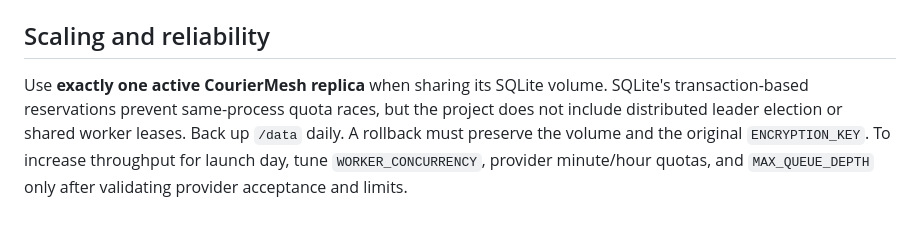
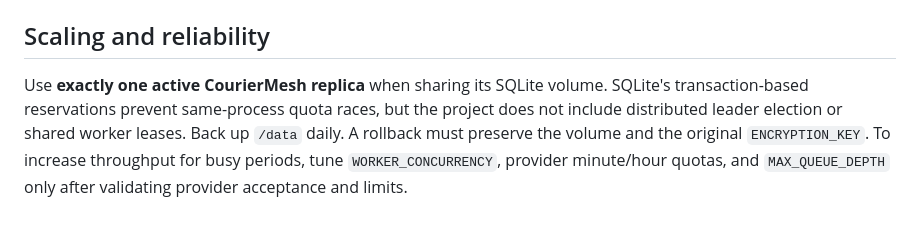
Before and after one commit to baraa4959/CourierMesh, a Markdown page: docs/DEPLOYMENT.md, the part around the change. GitHub-like rendering.

Commit message:
docs: use provider-neutral application examples

```diff
--- a/docs/DEPLOYMENT.md
+++ b/docs/DEPLOYMENT.md
@@ -86,4 +86,4 @@ The gateway is **not an MX receiver**. There is no reason to point `example.com`
 
 ## Scaling and reliability
 
-Use **exactly one active CourierMesh replica** when sharing its SQLite volume. SQLite's transaction-based reservations prevent same-process quota races, but the project does not include distributed leader election or shared worker leases. Back up `/data` daily. A rollback must preserve the volume and the original `ENCRYPTION_KEY`. To increase throughput for launch day, tune `WORKER_CONCURRENCY`, provider minute/hour quotas, and `MAX_QUEUE_DEPTH` only after validating provider acceptance and limits.
+Use **exactly one active CourierMesh replica** when sharing its SQLite volume. SQLite's transaction-based reservations prevent same-process quota races, but the project does not include distributed leader election or shared worker leases. Back up `/data` daily. A rollback must preserve the volume and the original `ENCRYPTION_KEY`. To increase throughput for busy periods, tune `WORKER_CONCURRENCY`, provider minute/hour quotas, and `MAX_QUEUE_DEPTH` only after validating provider acceptance and limits.
```
